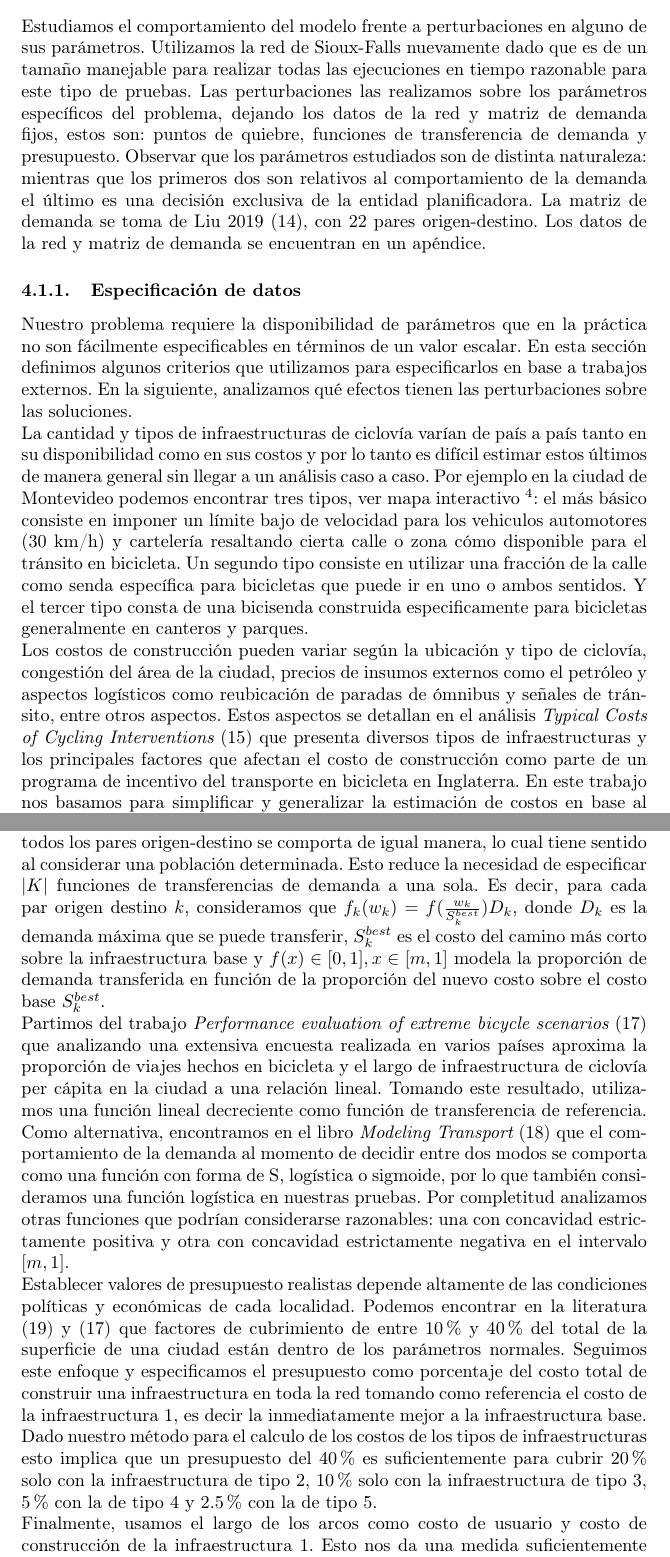
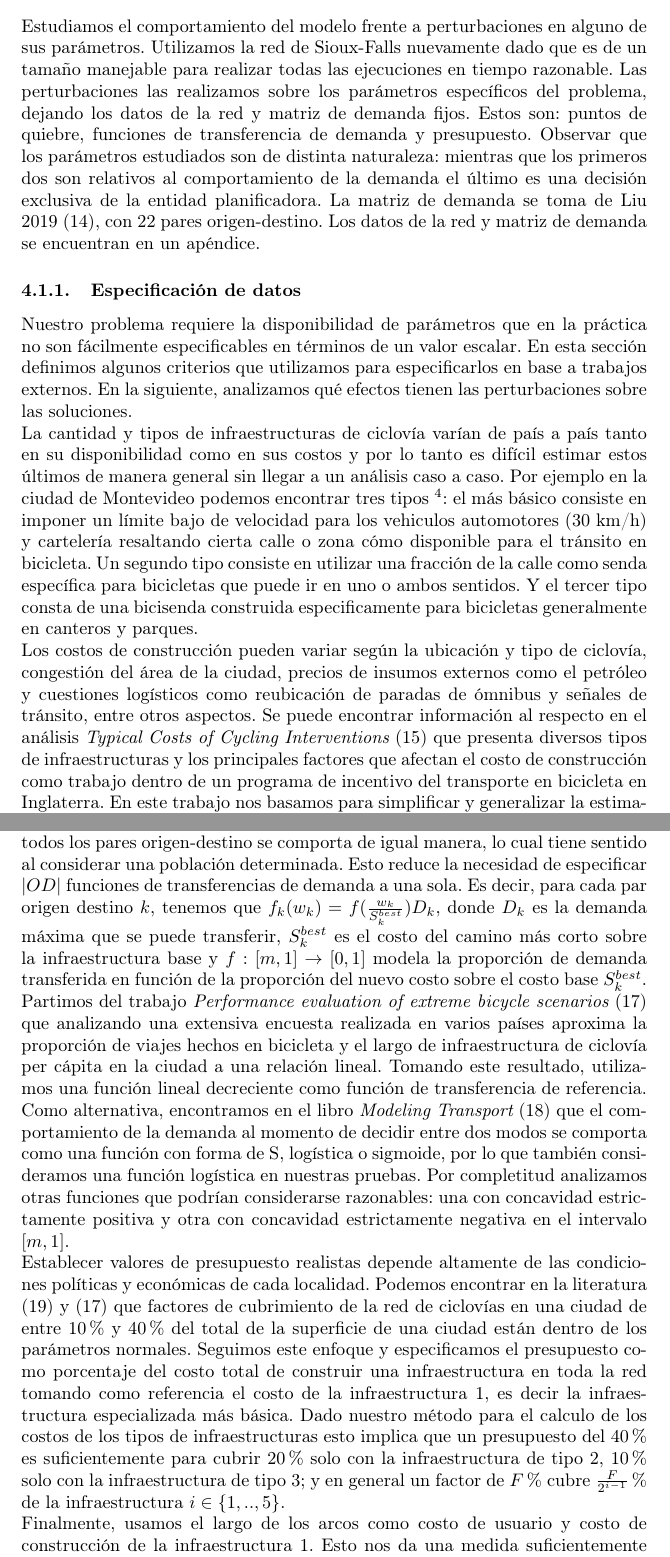
Before and after one commit to joaquinco/bicycle-network-design, a LaTeX thesis (thesis/doc/document.tex): two parts of pages 31 and 33 of 56, joined at a grey line, cut so that both start at the same text. Compiled offline with pdfLaTeX.

Commit message:
more read and fix

```diff
--- a/thesis/doc/document.tex
+++ b/thesis/doc/document.tex
@@ -665,15 +665,15 @@
 
   \subsection{Análisis de sensibilidad}
 
-  Estudiamos el comportamiento del modelo frente a perturbaciones en alguno de sus parámetros. Utilizamos la red de Sioux-Falls nuevamente dado que es de un tamaño manejable para realizar todas las ejecuciones en tiempo razonable para este tipo de pruebas. Las perturbaciones las realizamos sobre los parámetros específicos del problema, dejando los datos de la red y matriz de demanda fijos, estos son: puntos de quiebre, funciones de transferencia de demanda y presupuesto. Observar que los parámetros estudiados son de distinta naturaleza: mientras que los primeros dos son relativos al comportamiento de la demanda el último es una decisión exclusiva de la entidad planificadora. La matriz de demanda se toma de Liu 2019 (\ref{liu2019}), con 22 pares origen-destino. Los datos de la red y matriz de demanda se encuentran en un apéndice.
+  Estudiamos el comportamiento del modelo frente a perturbaciones en alguno de sus parámetros. Utilizamos la red de Sioux-Falls nuevamente dado que es de un tamaño manejable para realizar todas las ejecuciones en tiempo razonable. Las perturbaciones las realizamos sobre los parámetros específicos del problema, dejando los datos de la red y matriz de demanda fijos. Estos son: puntos de quiebre, funciones de transferencia de demanda y presupuesto. Observar que los parámetros estudiados son de distinta naturaleza: mientras que los primeros dos son relativos al comportamiento de la demanda el último es una decisión exclusiva de la entidad planificadora. La matriz de demanda se toma de Liu 2019 (\ref{liu2019}), con 22 pares origen-destino. Los datos de la red y matriz de demanda se encuentran en un apéndice.
 
   \subsubsection{Especificación de datos}
 
   Nuestro problema requiere la disponibilidad de parámetros que en la práctica no son fácilmente especificables en términos de un valor escalar. En esta sección definimos algunos criterios que utilizamos para especificarlos en base a trabajos externos. En la siguiente, analizamos qué efectos tienen las perturbaciones sobre las soluciones.
 
-  La cantidad y tipos de infraestructuras de ciclovía varían de país a país tanto en su disponibilidad como en sus costos y por lo tanto es difícil estimar estos últimos de manera general sin llegar a un análisis caso a caso. Por ejemplo en la ciudad de Montevideo podemos encontrar tres tipos, ver mapa interactivo \footnote{\url{https://montevideo.gub.uy/mapa-montevideo-en-bici}}: el más básico consiste en imponer un límite bajo de velocidad para los vehiculos automotores (30 km/h) y cartelería resaltando cierta calle o zona cómo disponible para el tránsito en bicicleta. Un segundo tipo consiste en utilizar una fracción de la calle como senda específica para bicicletas que puede ir en uno o ambos sentidos. Y el tercer tipo consta de una bicisenda construida especificamente para bicicletas generalmente en canteros y parques.
+  La cantidad y tipos de infraestructuras de ciclovía varían de país a país tanto en su disponibilidad como en sus costos y por lo tanto es difícil estimar estos últimos de manera general sin llegar a un análisis caso a caso. Por ejemplo en la ciudad de Montevideo podemos encontrar tres tipos \footnote{Mapa interactivo: \url{https://montevideo.gub.uy/mapa-montevideo-en-bici}}: el más básico consiste en imponer un límite bajo de velocidad para los vehiculos automotores (30 km/h) y cartelería resaltando cierta calle o zona cómo disponible para el tránsito en bicicleta. Un segundo tipo consiste en utilizar una fracción de la calle como senda específica para bicicletas que puede ir en uno o ambos sentidos. Y el tercer tipo consta de una bicisenda construida especificamente para bicicletas generalmente en canteros y parques.
 
-  Los costos de construcción pueden variar según la ubicación y tipo de ciclovía, congestión del área de la ciudad, precios de insumos externos como el petróleo y aspectos logísticos como reubicación de paradas de ómnibus y señales de tránsito, entre otros aspectos. Estos aspectos se detallan en el análisis {\it Typical Costs of Cycling Interventions} (\ref{typicalcostsofcylcing}) que presenta diversos tipos de infraestructuras y los principales factores que afectan el costo de construcción como parte de un programa de incentivo del transporte en bicicleta en Inglaterra. En este trabajo nos basamos para simplificar y generalizar la estimación de costos en base al tipo de infraestructura: decimos que la infraestructura de tipo $i+1$ cuesta el doble que la infraestructura de tipo $i$.
+  Los costos de construcción pueden variar según la ubicación y tipo de ciclovía, congestión del área de la ciudad, precios de insumos externos como el petróleo y cuestiones logísticos como reubicación de paradas de ómnibus y señales de tránsito, entre otros aspectos. Se puede encontrar información al respecto en el análisis {\it Typical Costs of Cycling Interventions} (\ref{typicalcostsofcylcing}) que presenta diversos tipos de infraestructuras y los principales factores que afectan el costo de construcción como trabajo dentro de un programa de incentivo del transporte en bicicleta en Inglaterra. En este trabajo nos basamos para simplificar y generalizar la estimación de costos en base al tipo de infraestructura: decimos que la infraestructura de tipo $i+1$ cuesta el doble que la infraestructura de tipo $i$.
 
   Por otro lado, los costos de usuario de atravesar un arco varían en la práctica dependiendo de factores como ancho de la vía, pavimento, volumen y velocidad del tránsito, entre otros, que a su vez se ponderan por el largo del arco. En el documento {\it Bicycle Level Of Service, Applied Model} (\ref{blos2007}) podemos encontrar el concepto de {\it Bicycle Level of Service} (BLOS), muy utilizado en la literatura, que agrupa estas consideraciones bajo un único valor. Para el cálculo del BLOS se tienen en cuenta los distintos aspectos que cuantificados en indicadores, son luego utilizados en una fórmula para calcular el puntaje de BLOS que se estratifican según el documento en 6 niveles del A al F.
 
@@ -709,11 +709,11 @@
 
   Incurrimos a la simplificación de considerar, al definir una instancia, la cantidad $T$ de tipos infraestructuras posibles a utilizar y no cuáles, de manera que las infraestructuras utilizables sean $I = \{0,.., T - 1\}$. Dada una instancia del problema, llamamos $m$ a la proporción de mejora máxima que puede dar la mejor infraestructura de entre las disponibles, es decir $m = C_{infra}(T - 1)$. El valor $m$ es de utilidad al definir las funciones de transferencia de demanda como veremos a continuación.
 
-  Respecto al comportamiento de los usuarios, suponemos que la demanda de todos los pares origen-destino se comporta de igual manera, lo cual tiene sentido al considerar una población determinada. Esto reduce la necesidad de especificar $|K|$ funciones de transferencias de demanda a una sola. Es decir, para cada par origen destino $k$, consideramos que $f_k(w_k) = f({w_k \over S^{best}_k})D_k$, donde $D_k$ es la demanda máxima que se puede transferir, $S^{best}_k$ es el costo del camino más corto sobre la infraestructura base y $f(x) \in [0, 1], x \in [m, 1]$ modela la proporción de demanda transferida en función de la proporción del nuevo costo sobre el costo base $S^{best}_k$.
+  Respecto al comportamiento de los usuarios, suponemos que la demanda de todos los pares origen-destino se comporta de igual manera, lo cual tiene sentido al considerar una población determinada. Esto reduce la necesidad de especificar $|OD|$ funciones de transferencias de demanda a una sola. Es decir, para cada par origen destino $k$, tenemos que $f_k(w_k) = f({w_k \over S^{best}_k})D_k$, donde $D_k$ es la demanda máxima que se puede transferir, $S^{best}_k$ es el costo del camino más corto sobre la infraestructura base y $f: [m, 1] \rightarrow [0, 1]$ modela la proporción de demanda transferida en función de la proporción del nuevo costo sobre el costo base $S^{best}_k$.
 
   Partimos del trabajo {\it Performance evaluation of extreme bicycle scenarios} (\ref{shwe2014}) que analizando una extensiva encuesta realizada en varios países aproxima la proporción de viajes hechos en bicicleta y el largo de infraestructura de ciclovía per cápita en la ciudad a una relación lineal. Tomando este resultado, utilizamos una función lineal decreciente como función de transferencia de referencia. Como alternativa, encontramos en el libro {\it Modeling Transport} (\ref{ortuz2011}) que el comportamiento de la demanda al momento de decidir entre dos modos se comporta como una función con forma de S, logística o sigmoide, por lo que también consideramos una función logística en nuestras pruebas. Por completitud analizamos otras funciones que podrían considerarse razonables: una con concavidad estrictamente positiva y otra con concavidad estrictamente negativa en el intervalo $[m, 1]$.
 
-  Establecer valores de presupuesto realistas depende altamente de las condiciones políticas y económicas de cada localidad. Podemos encontrar en la literatura (\ref{rios2015}) y (\ref{shwe2014}) que factores de cubrimiento de entre 10\% y 40\% del total de la superficie de una ciudad están dentro de los parámetros normales. Seguimos este enfoque y especificamos el presupuesto como porcentaje del costo total de construir una infraestructura en toda la red tomando como referencia el costo de la infraestructura 1, es decir la inmediatamente mejor a la infraestructura base. Dado nuestro método para el calculo de los costos de los tipos de infraestructuras esto implica que un presupuesto del 40\% es suficientemente para cubrir 20\% solo con la infraestructura de tipo 2, 10\% solo con la infraestructura de tipo 3, 5\% con la de tipo 4 y 2.5\% con la de tipo 5.
+  Establecer valores de presupuesto realistas depende altamente de las condiciones políticas y económicas de cada localidad. Podemos encontrar en la literatura (\ref{rios2015}) y (\ref{shwe2014}) que factores de cubrimiento de la red de ciclovías en una ciudad de entre 10\% y 40\% del total de la superficie de una ciudad están dentro de los parámetros normales. Seguimos este enfoque y especificamos el presupuesto como porcentaje del costo total de construir una infraestructura en toda la red tomando como referencia el costo de la infraestructura 1, es decir la infraestructura especializada más básica. Dado nuestro método para el calculo de los costos de los tipos de infraestructuras esto implica que un presupuesto del 40\% es suficientemente para cubrir 20\% solo con la infraestructura de tipo 2, 10\% solo con la infraestructura de tipo 3; y en general un factor de $F\%$ cubre ${F \over {2^{i - 1}}}\%$ de la infraestructura $i \in \{1,..,5\}$.
 
   Finalmente, usamos el largo de los arcos como costo de usuario y costo de construcción de la infraestructura 1. Esto nos da una medida suficientemente simple y general como para usar en cualquier instancia.
 
```
Also changed, not shown: thesis/doc/document.tex (4 more changed lines).
